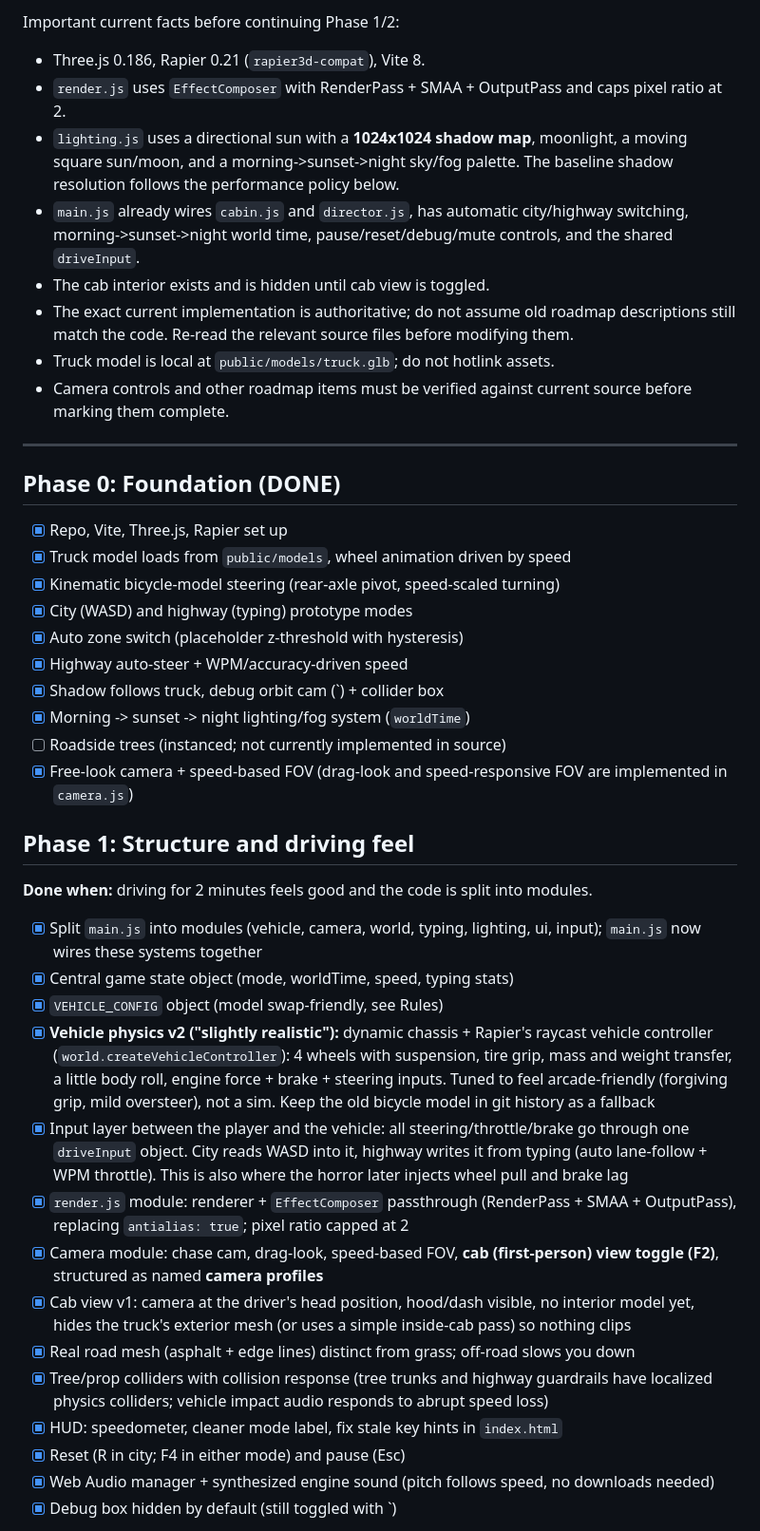
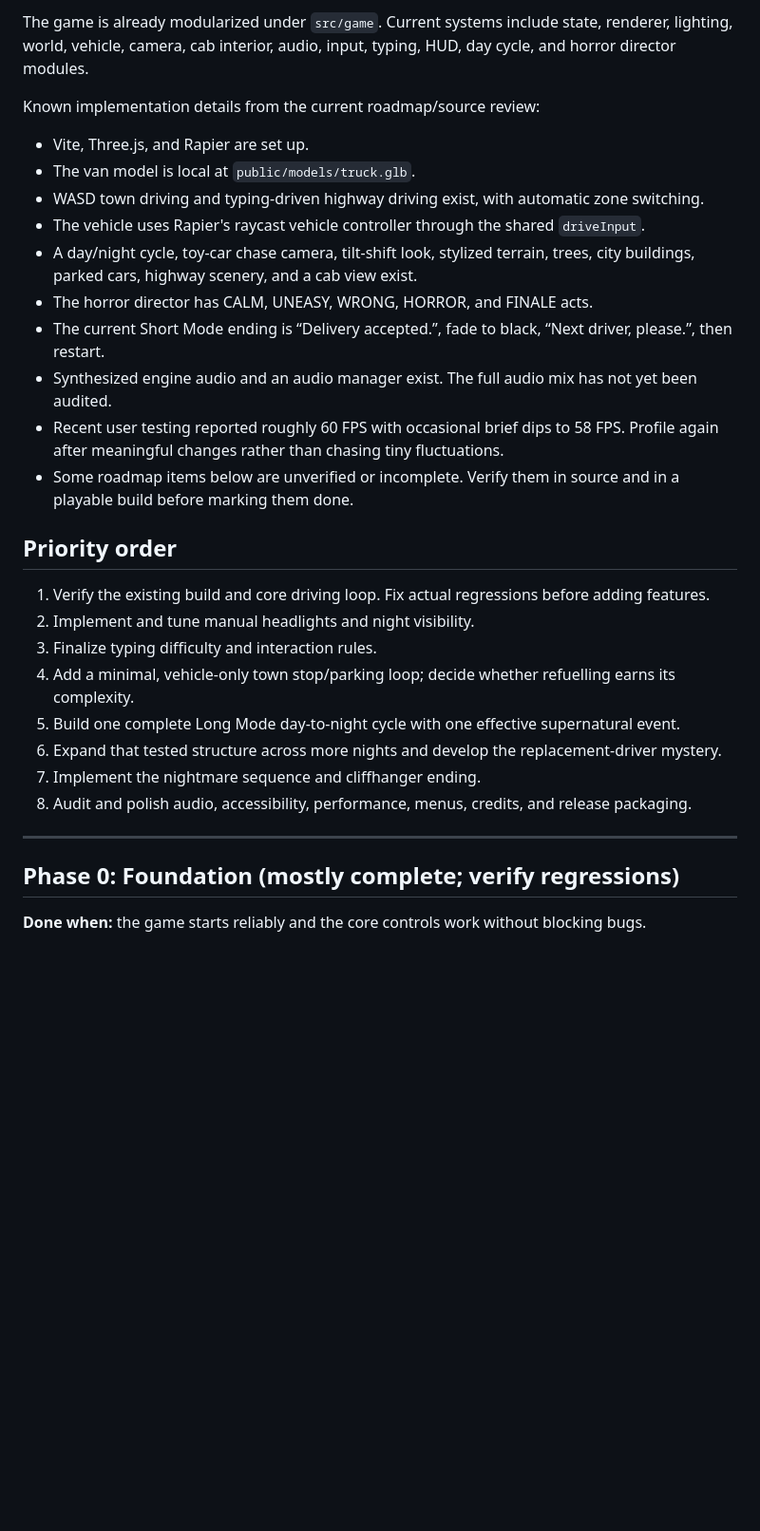
Before and after one commit to dynastik/itsjustanidea, a Markdown page: ROADMAP.md, the part around one of its changes. Shown at 95% size. GitHub-like rendering; blank space fills up the shorter version.

```diff
--- a/ROADMAP.md
+++ b/ROADMAP.md
@@ -27,42 +49,33 @@ The code is now split into modules under `src/game` rather than being kept as on
 
-Important current facts before continuing Phase 1/2:
-- Three.js 0.186, Rapier 0.21 (`rapier3d-compat`), Vite 8.
-- `render.js` uses `EffectComposer` with RenderPass + SMAA + OutputPass and caps pixel ratio at 2.
-- `lighting.js` uses a directional sun with a **1024x1024 shadow map**, moonlight, a moving square sun/moon, and a morning->sunset->night sky/fog palette. The baseline shadow resolution follows the performance policy below.
-- `main.js` already wires `cabin.js` and `director.js`, has automatic city/highway switching, morning->sunset->night world time, pause/reset/debug/mute controls, and the shared `driveInput`.
-- The cab interior exists and is hidden until cab view is toggled.
-- The exact current implementation is authoritative; do not assume old roadmap descriptions still match the code. Re-read the relevant source files before modifying them.
-- Truck model is local at `public/models/truck.glb`; do not hotlink assets.
-- Camera controls and other roadmap items must be verified against current source before marking them complete.
+The game is already modularized under `src/game`. Current systems include state, renderer, lighting, world, vehicle, camera, cab interior, audio, input, typing, HUD, day cycle, and horror director modules.
+
+Known implementation details from the current roadmap/source review:
+
+- Vite, Three.js, and Rapier are set up.
+- The van model is local at `public/models/truck.glb`.
+- WASD town driving and typing-driven highway driving exist, with automatic zone switching.
+- The vehicle uses Rapier's raycast vehicle controller through the shared `driveInput`.
+- A day/night cycle, toy-car chase camera, tilt-shift look, stylized terrain, trees, city buildings, parked cars, highway scenery, and a cab view exist.
+- The horror director has CALM, UNEASY, WRONG, HORROR, and FINALE acts.
+- The current Short Mode ending is “Delivery accepted.”, fade to black, “Next driver, please.”, then restart.
+- Synthesized engine audio and an audio manager exist. The full audio mix has not yet been audited.
+- Recent user testing reported roughly 60 FPS with occasional brief dips to 58 FPS. Profile again after meaningful changes rather than chasing tiny fluctuations.
+- Some roadmap items below are unverified or incomplete. Verify them in source and in a playable build before marking them done.
+
+## Priority order
+
+1. Verify the existing build and core driving loop. Fix actual regressions before adding features.
+2. Implement and tune manual headlights and night visibility.
+3. Finalize typing difficulty and interaction rules.
+4. Add a minimal, vehicle-only town stop/parking loop; decide whether refuelling earns its complexity.
+5. Build one complete Long Mode day-to-night cycle with one effective supernatural event.
+6. Expand that tested structure across more nights and develop the replacement-driver mystery.
+7. Implement the nightmare sequence and cliffhanger ending.
+8. Audit and polish audio, accessibility, performance, menus, credits, and release packaging.
 
 ---
 
-## Phase 0: Foundation (DONE)
-- [x] Repo, Vite, Three.js, Rapier set up
-- [x] Truck model loads from `public/models`, wheel animation driven by speed
-- [x] Kinematic bicycle-model steering (rear-axle pivot, speed-scaled turning)
-- [x] City (WASD) and highway (typing) prototype modes
-- [x] Auto zone switch (placeholder z-threshold with hysteresis)
-- [x] Highway auto-steer + WPM/accuracy-driven speed
-- [x] Shadow follows truck, debug orbit cam (`) + collider box
-- [x] Morning -> sunset -> night lighting/fog system (`worldTime`)
-- [ ] Roadside trees (instanced; not currently implemented in source)
-- [x] Free-look camera + speed-based FOV (drag-look and speed-responsive FOV are implemented in `camera.js`)
+## Phase 0: Foundation (mostly complete; verify regressions)
 
-## Phase 1: Structure and driving feel
-**Done when:** driving for 2 minutes feels good and the code is split into modules.
-- [x] Split `main.js` into modules (vehicle, camera, world, typing, lighting, ui, input); `main.js` now wires these systems together
-- [x] Central game state object (mode, worldTime, speed, typing stats)
-- [x] `VEHICLE_CONFIG` object (model swap-friendly, see Rules)
-- [x] **Vehicle physics v2 ("slightly realistic"):** dynamic chassis + Rapier's raycast vehicle controller (`world.createVehicleController`): 4 wheels with suspension, tire grip, mass and weight transfer, a little body roll, engine force + brake + steering inputs. Tuned to feel arcade-friendly (forgiving grip, mild oversteer), not a sim. Keep the old bicycle model in git history as a fallback
-- [x] Input layer between the player and the vehicle: all steering/throttle/brake go through one `driveInput` object. City reads WASD into it, highway writes it from typing (auto lane-follow + WPM throttle). This is also where the horror later injects wheel pull and brake lag
-- [x] `render.js` module: renderer + `EffectComposer` passthrough (RenderPass + SMAA + OutputPass), replacing `antialias: true`; pixel ratio capped at 2
-- [x] Camera module: chase cam, drag-look, speed-based FOV, **cab (first-person) view toggle (F2)**, structured as named **camera profiles**
-- [x] Cab view v1: camera at the driver's head position, hood/dash visible, no interior model yet, hides the truck's exterior mesh (or uses a simple inside-cab pass) so nothing clips
-- [x] Real road mesh (asphalt + edge lines) distinct from grass; off-road slows you down
-- [x] Tree/prop colliders with collision response (tree trunks and highway guardrails have localized physics colliders; vehicle impact audio responds to abrupt speed loss)
-- [x] HUD: speedometer, cleaner mode label, fix stale key hints in `index.html`
-- [x] Reset (R in city; F4 in either mode) and pause (Esc)
-- [x] Web Audio manager + synthesized engine sound (pitch follows speed, no downloads needed)
-- [x] Debug box hidden by default (still toggled with `)
+**Done when:** the game starts reliably and the core controls work without blocking bugs.
 
```
Also changed, not shown: other parts of ROADMAP.md (+302 -192 lines).
